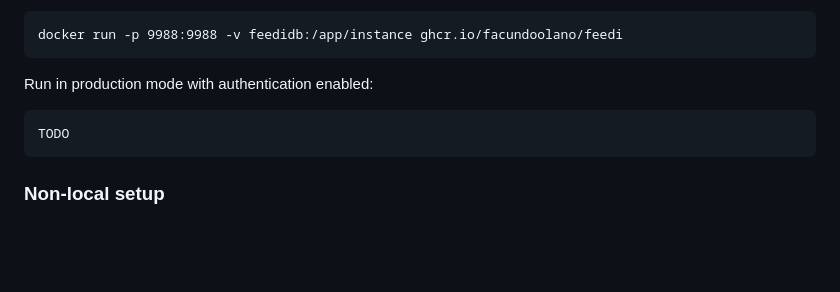
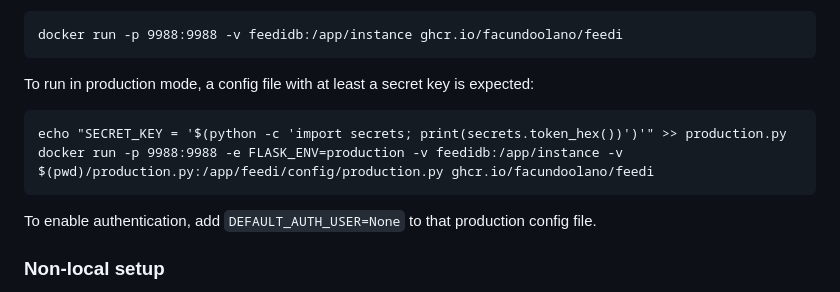
Before and after one commit to facundoolano/feedi, a Markdown page: README.md, the part around the change. Rendered like a GitHub page; blank space fills up the shorter version.

Commit message:
more instructions

```diff
--- a/README.md
+++ b/README.md
@@ -253,9 +253,12 @@ Run in development mode:
 
     docker run -p 9988:9988 -v feedidb:/app/instance ghcr.io/facundoolano/feedi
 
-Run in production mode with authentication enabled:
+To run in production mode, a config file with at least a secret key is expected:
 
-    TODO
+    echo "SECRET_KEY = '$(python -c 'import secrets; print(secrets.token_hex())')'" >> production.py
+    docker run -p 9988:9988 -e FLASK_ENV=production -v feedidb:/app/instance -v $(pwd)/production.py:/app/feedi/config/production.py ghcr.io/facundoolano/feedi
+
+To enable authentication, add `DEFAULT_AUTH_USER=None` to that production config file.
 
 ### Non-local setup
 You can refer to the [Flask documentation](https://flask.palletsprojects.com/en/2.1.x/deploying/) for a instructions on how to deploy feedi to a non-local environment. The [setup script](./setup_server.sh) included in the repository shows an example setup for a Debian server. You can run it remotely with ssh like `make prod-install SSH=user@server`.
```
